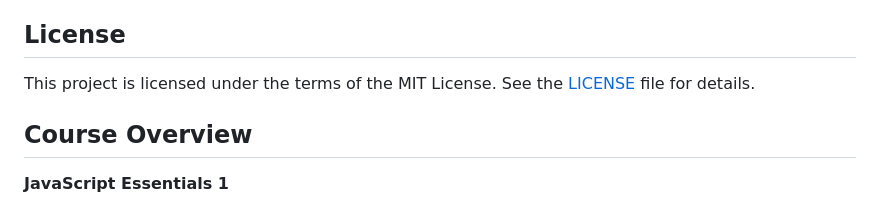
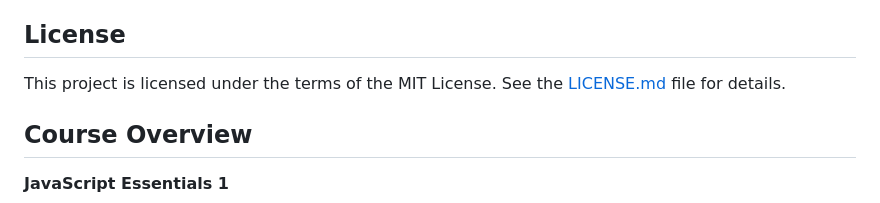
Before and after one commit to prabhatrsharma/JavaScriptFoundations, a Markdown page: README.md, the part around the change. Rendered like a GitHub page.

```diff
--- a/README.md
+++ b/README.md
@@ -4,7 +4,7 @@ Welcome to the JavaScript Beginner Course repository! This repository contains a
 
 ## License
 
-This project is licensed under the terms of the MIT License. See the [LICENSE](LICENSE) file for details.
+This project is licensed under the terms of the MIT License. See the [LICENSE.md](LICENSE.md) file for details.
 
 ## Course Overview
 
```
